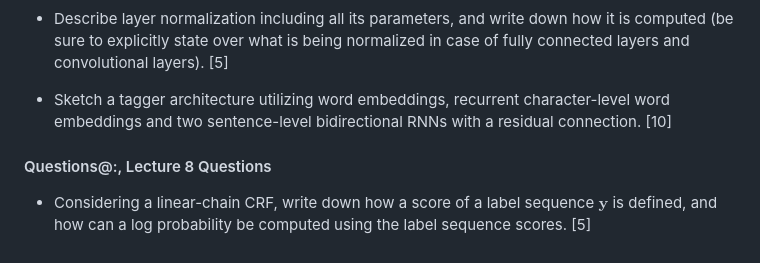
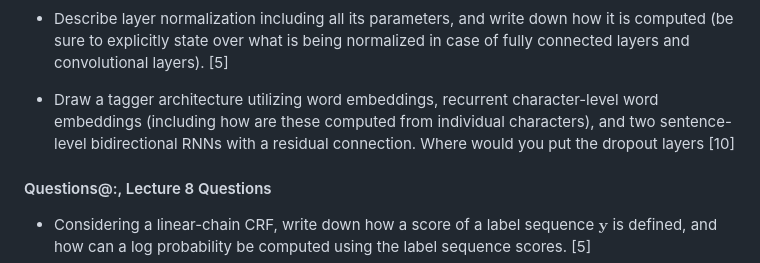
Before and after one commit to ufal/npfl114, a Markdown page: exam/questions.md, the part around the change. Drawn GitHub-style.

Commit message:
More details in the tagger architecture question.

```diff
--- a/exam/questions.md
+++ b/exam/questions.md
@@ -159,9 +159,10 @@
   it is computed (be sure to explicitly state over what is being normalized in
   case of fully connected layers and convolutional layers). [5]
 
-- Sketch a tagger architecture utilizing word embeddings, recurrent
-  character-level word embeddings and two sentence-level bidirectional RNNs with
-  a residual connection. [10]
+- Draw a tagger architecture utilizing word embeddings, recurrent
+  character-level word embeddings (including how are these computed from
+  individual characters), and two sentence-level bidirectional RNNs with
+  a residual connection. Where would you put the dropout layers [10]
 
 #### Questions@:, Lecture 8 Questions
 - Considering a linear-chain CRF, write down how a score of a label sequence
```
